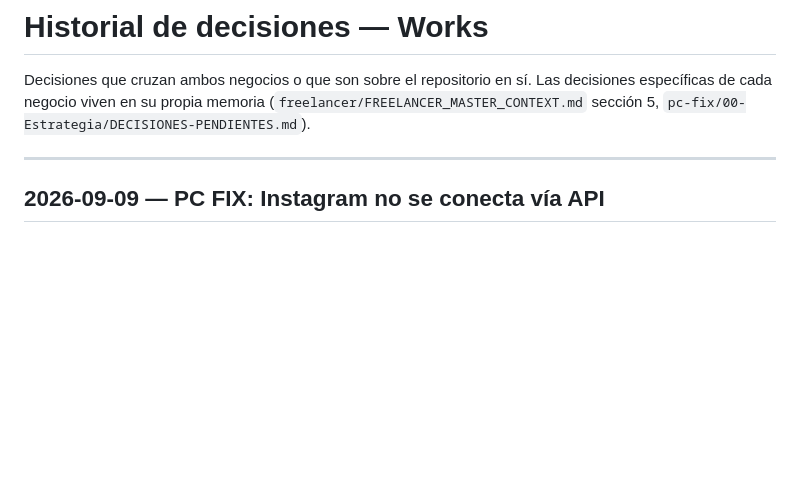
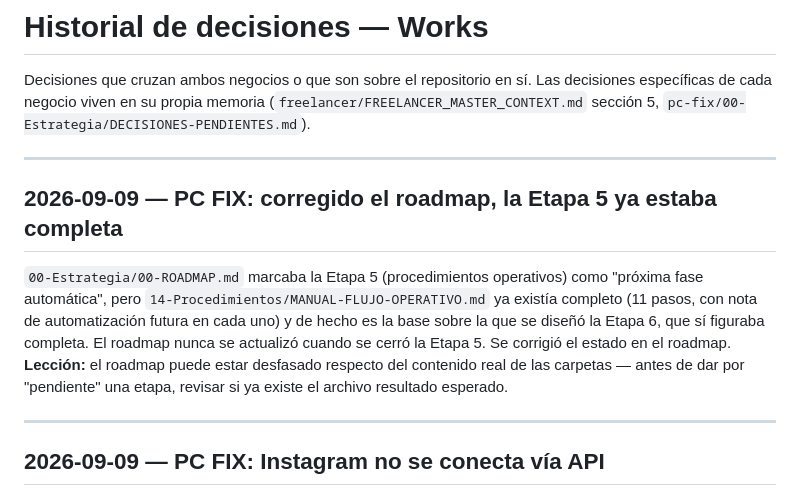
Before and after one commit to bereail/Works, a Markdown page: historial/decisiones.md, the part around the change. GitHub-like rendering; blank space fills up the shorter version.

```diff
--- a/historial/decisiones.md
+++ b/historial/decisiones.md
@@ -3,6 +3,19 @@
 Decisiones que cruzan ambos negocios o que son sobre el repositorio en sí. Las
 decisiones específicas de cada negocio viven en su propia memoria
 (`freelancer/FREELANCER_MASTER_CONTEXT.md` sección 5, `pc-fix/00-Estrategia/DECISIONES-PENDIENTES.md`).
+
+---
+
+## 2026-09-09 — PC FIX: corregido el roadmap, la Etapa 5 ya estaba completa
+
+`00-Estrategia/00-ROADMAP.md` marcaba la Etapa 5 (procedimientos operativos) como
+"próxima fase automática", pero `14-Procedimientos/MANUAL-FLUJO-OPERATIVO.md` ya
+existía completo (11 pasos, con nota de automatización futura en cada uno) y de hecho
+es la base sobre la que se diseñó la Etapa 6, que sí figuraba completa. El roadmap
+nunca se actualizó cuando se cerró la Etapa 5. Se corrigió el estado en el roadmap.
+**Lección:** el roadmap puede estar desfasado respecto del contenido real de las
+carpetas — antes de dar por "pendiente" una etapa, revisar si ya existe el archivo
+resultado esperado.
 
 ---
 
```
Also changed, not shown: memoria/PC_FIX.md (+2 -3 lines), pc-fix/00-Estrategia/00-ROADMAP.md (+2 -2 lines).
